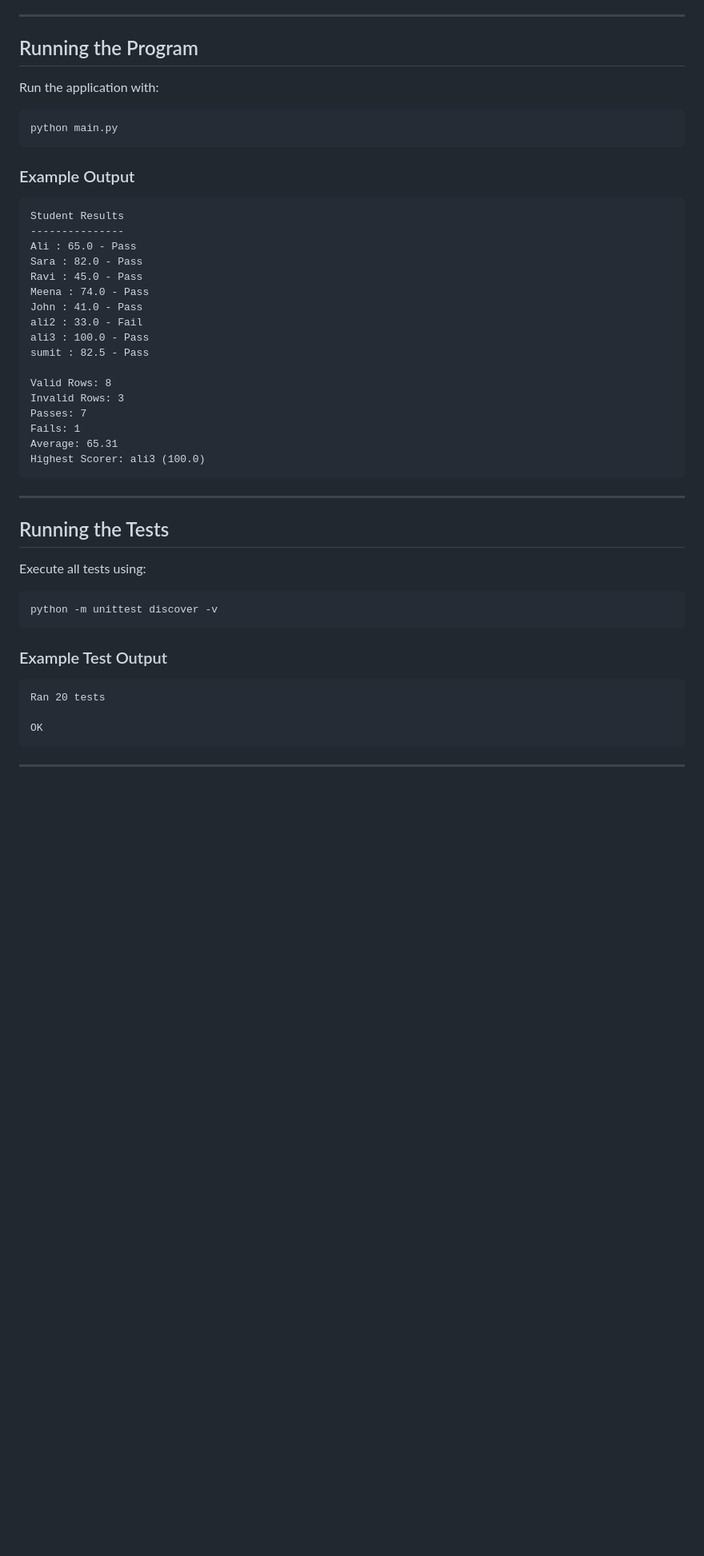
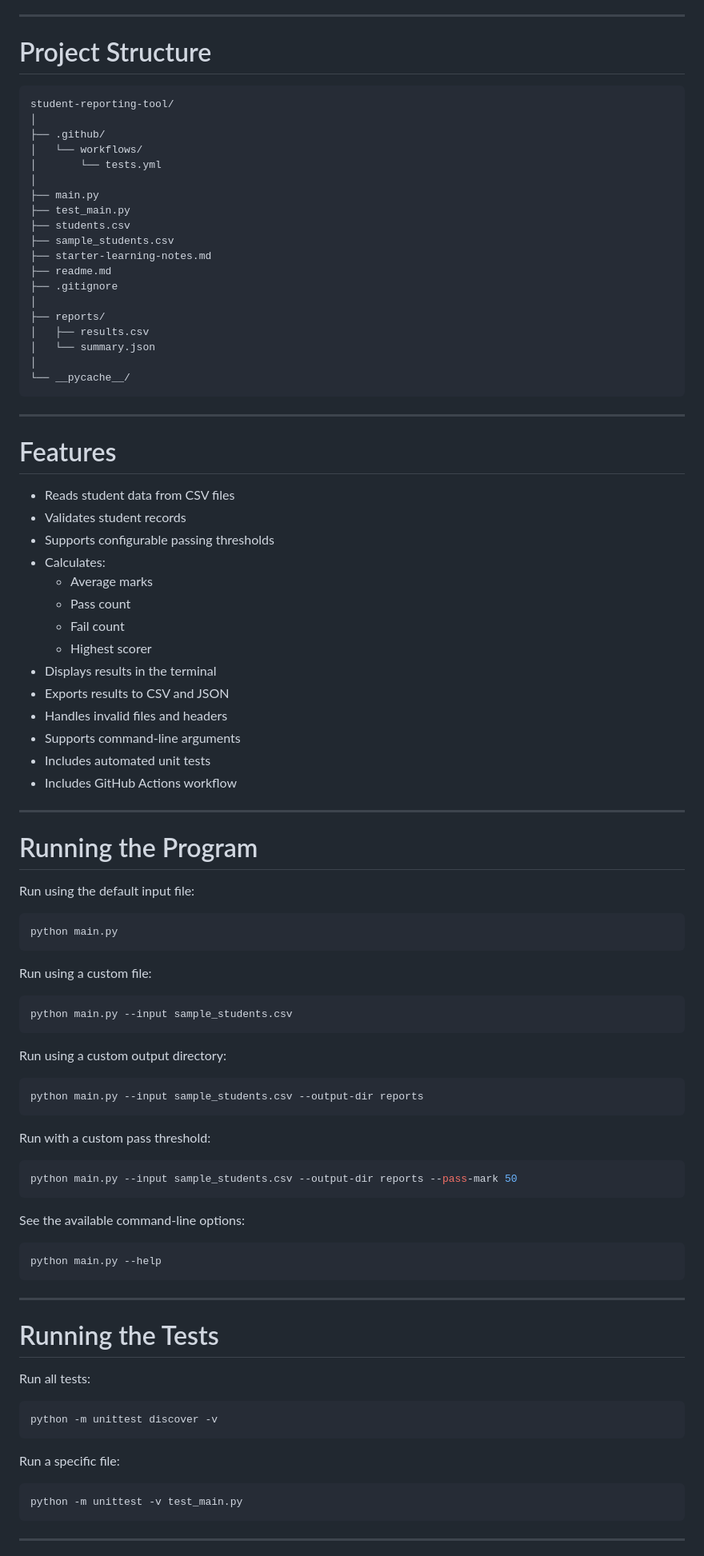
Before and after one commit to anadishh786-design/git-init-students-marks-analyser, a Markdown page: README.md, the part around one of its changes. Shown at 80% size. GitHub-like rendering; blank space fills up the shorter version.

Commit message:
Revise README for Student Reporting Tool updates
Updated project name and overview to reflect changes from Module 3 to Module 4. Enhanced features section and clarified running instructions.

````diff
--- a/README.md
+++ b/README.md
@@ -86,52 +42,97 @@ This allows functions to be imported and tested without automatically running th
 
 ---
 
-## Running the Program
+# Project Structure
 
-Run the application with:
+```text
+student-reporting-tool/
+│
+├── .github/
+│   └── workflows/
+│       └── tests.yml
+│
+├── main.py
+├── test_main.py
+├── students.csv
+├── sample_students.csv
+├── starter-learning-notes.md
+├── readme.md
+├── .gitignore
+│
+├── reports/
+│   ├── results.csv
+│   └── summary.json
+│
+└── __pycache__/
+```
+
+---
+
+# Features
+
+- Reads student data from CSV files
+- Validates student records
+- Supports configurable passing thresholds
+- Calculates:
+  - Average marks
+  - Pass count
+  - Fail count
+  - Highest scorer
+- Displays results in the terminal
+- Exports results to CSV and JSON
+- Handles invalid files and headers
+- Supports command-line arguments
+- Includes automated unit tests
+- Includes GitHub Actions workflow
+
+---
+
+# Running the Program
+
+Run using the default input file:
 
 ```bash
 python main.py
 ```
 
-### Example Output
+Run using a custom file:
 
-```text
-Student Results
----------------
-Ali : 65.0 - Pass
-Sara : 82.0 - Pass
-Ravi : 45.0 - Pass
-Meena : 74.0 - Pass
-John : 41.0 - Pass
-ali2 : 33.0 - Fail
-ali3 : 100.0 - Pass
-sumit : 82.5 - Pass
+```bash
+python main.py --input sample_students.csv
+```
 
-Valid Rows: 8
-Invalid Rows: 3
-Passes: 7
-Fails: 1
-Average: 65.31
-Highest Scorer: ali3 (100.0)
+Run using a custom output directory:
+
+```bash
+python main.py --input sample_students.csv --output-dir reports
+```
+
+Run with a custom pass threshold:
+
+```bash
+python main.py --input sample_students.csv --output-dir reports --pass-mark 50
+```
+
+See the available command-line options:
+
+```bash
+python main.py --help
 ```
 
 ---
 
-## Running the Tests
+# Running the Tests
 
-Execute all tests using:
+Run all tests:
 
 ```bash
 python -m unittest discover -v
 ```
 
-### Example Test Output
+Run a specific file:
 
-```text
-Ran 20 tests
-
-OK
+```bash
+python -m unittest -v test_main.py
 ```
 
 ---
````
Also changed, not shown: other parts of README.md (+120 -118 lines).
